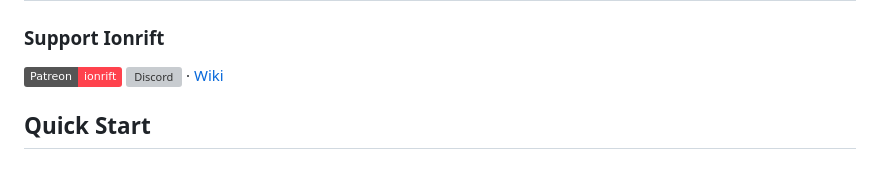
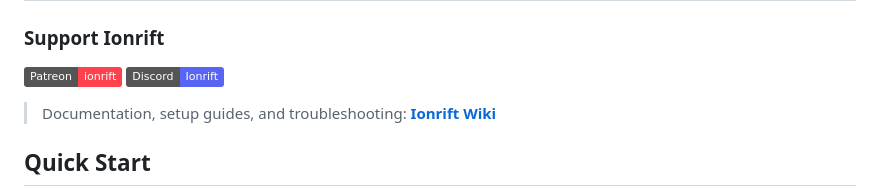
Before and after one commit to ionrift-gm/ionrift-resonance, a Markdown page: README.md, the part around the change. GitHub-like rendering; badges without logos; blank space fills up the shorter version; grey boxes are pictures that could not be loaded.

Commit message:
docs: static Discord badge, restore wiki blockquote

```diff
--- a/README.md
+++ b/README.md
@@ -45,8 +45,9 @@ Triggers sound effects based on chat messages, mechanics, and combat workflows.
 ### Support Ionrift
 
 [![Patreon](https://img.shields.io/badge/Patreon-ionrift-ff424d?logo=patreon&logoColor=white)](https://patreon.com/ionrift)
-[![Discord](https://img.shields.io/discord/1483208289507479725?color=5865F2&logo=discord&logoColor=white&label=Discord)](https://discord.gg/vFGXf7Fncj)
-· [Wiki](https://github.com/ionrift-gm/ionrift-library/wiki)
+[![Discord](https://img.shields.io/badge/Discord-Ionrift-5865F2?logo=discord&logoColor=white)](https://discord.gg/vFGXf7Fncj)
+
+> Documentation, setup guides, and troubleshooting: **[Ionrift Wiki](https://github.com/ionrift-gm/ionrift-library/wiki)**
 
 ## Quick Start
 
```
